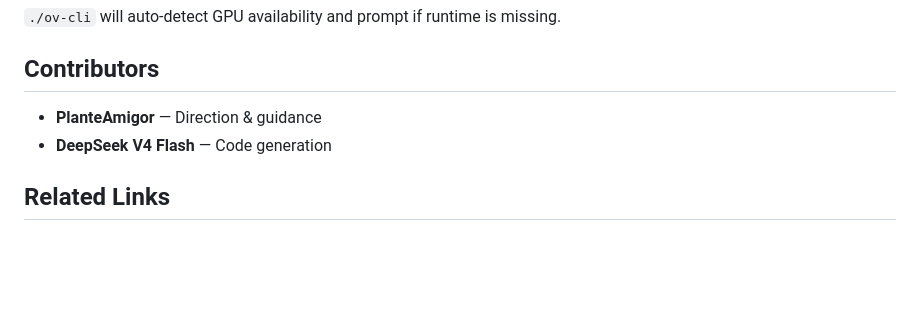
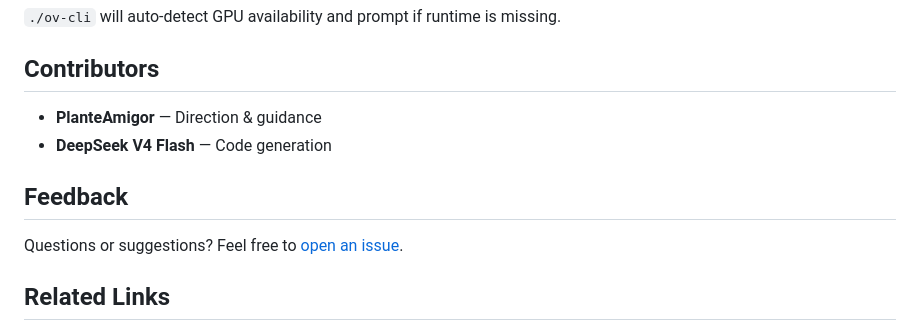
Before and after one commit to PlanteAmigor/ov-cli, a Markdown page: README_EN.md, the part around the change. Drawn GitHub-style; blank space fills up the shorter version.

Commit message:
docs: 添加 Feedback 章节，鼓励提交 Issue

```diff
--- a/README_EN.md
+++ b/README_EN.md
@@ -604,6 +604,10 @@ sudo apt install intel-level-zero-gpu libze1
 - **PlanteAmigor** — Direction & guidance
 - **DeepSeek V4 Flash** — Code generation
 
+## Feedback
+
+Questions or suggestions? Feel free to [open an issue](https://github.com/PlanteAmigor/ov-cli/issues/new).
+
 ## Related Links
 
 - [OpenVINO Documentation](https://docs.openvino.ai/)
```
Also changed, not shown: README.md (+4 -0 lines).
